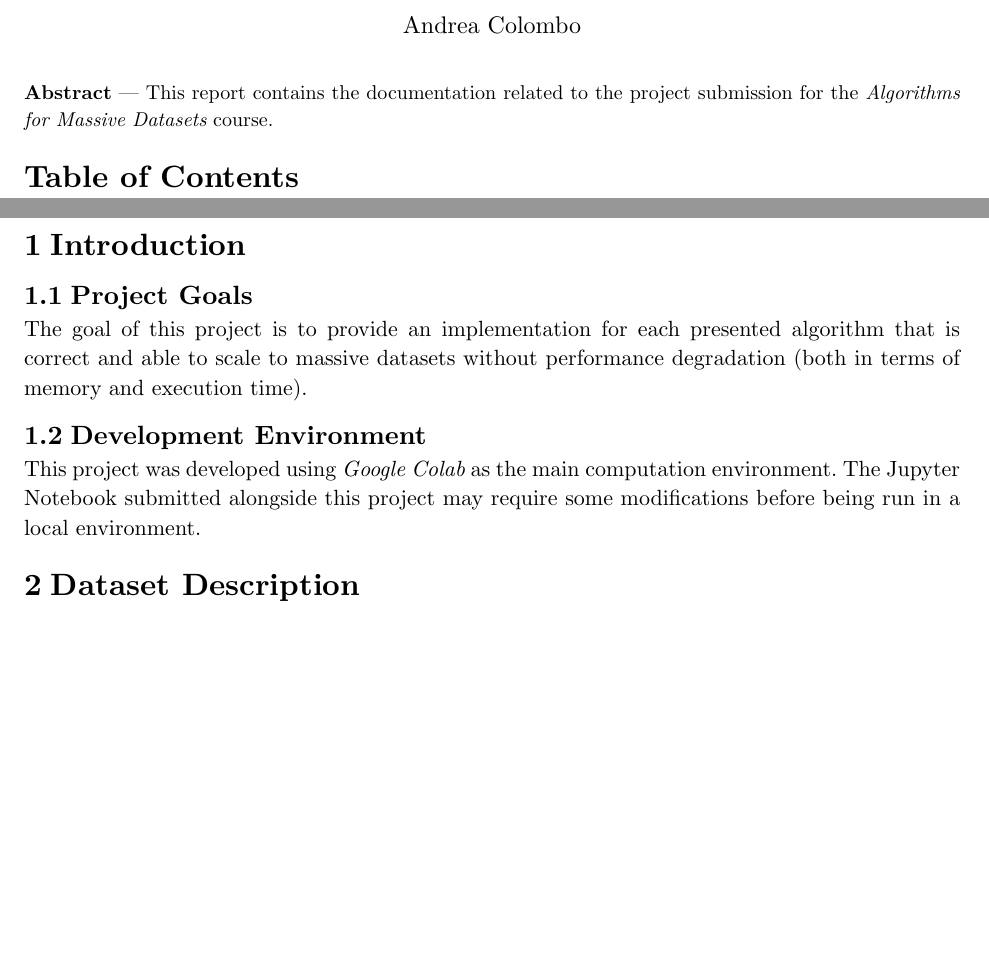
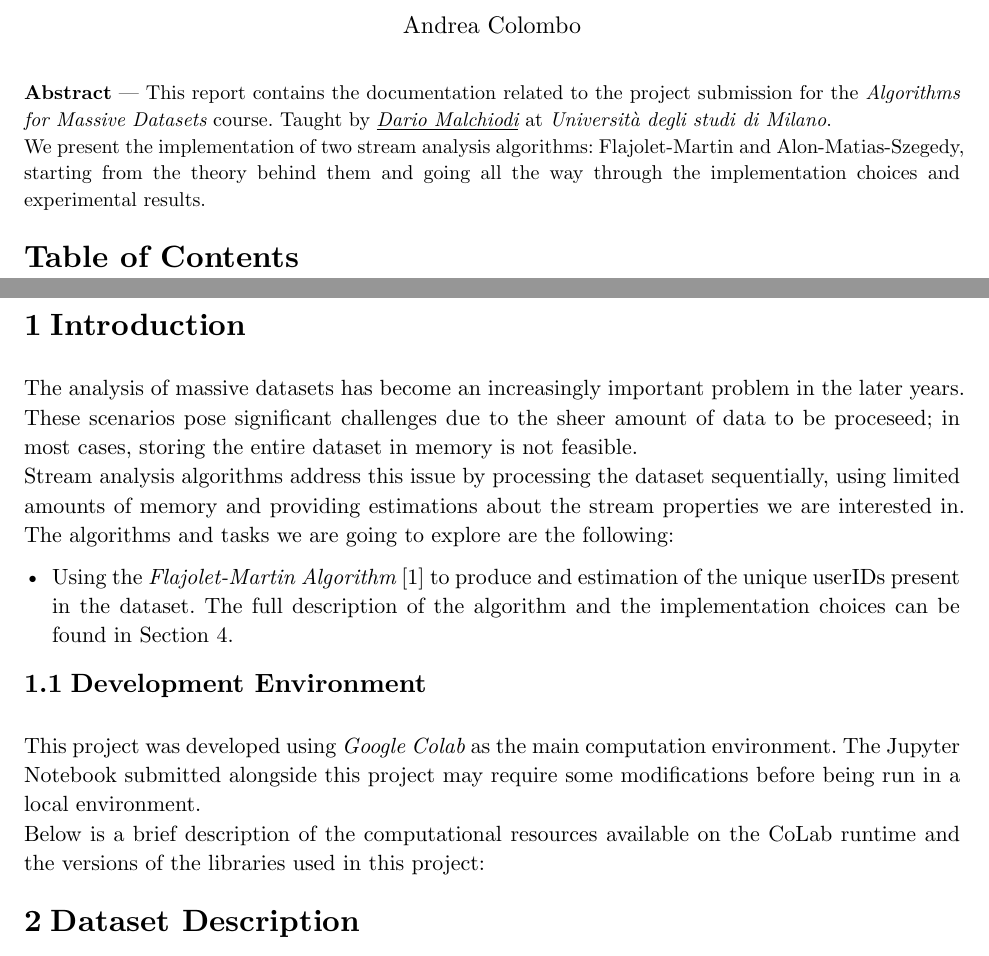
Before and after one commit to AndreaTgc/algorithms-for-massive-datasets-unimi, a Typst document (docsrc/report.typ): two parts of pages 1 and 2 of 4 before the commit and two parts of pages 1 and 2 of 5 after it, joined at a grey line, cut so that both start at the same text, the shorter picture padded with empty space. Compiled offline with Typst 0.15.

Commit message:
introduction?

```diff
--- a/docsrc/report.typ
+++ b/docsrc/report.typ
@@ -5,25 +7,35 @@
   authors: ("Andrea Colombo",),
   abstract: [
     This report contains the documentation related to the project submission for the _Algorithms for Massive
-    Datasets_ course. \
+    Datasets_ course.
+    Taught by #link("https://malchiodi.di.unimi.it/it")[_Dario Malchiodi_] at _Università degli studi di Milano_.\
+    We present the implementation of two stream analysis algorithms: Flajolet-Martin and Alon-Matias-Szegedy, starting from the theory behind them and going all the way through the implementation choices and experimental results.
   ],
 )
 
 = Introduction
+\
+The analysis of massive datasets has become an increasingly important problem
+in the later years. These scenarios pose significant challenges due to the sheer amount of data to be proceseed; in most cases, storing the entire dataset
+in memory is not feasible. \
+Stream analysis algorithms address this issue by processing the dataset sequentially, using limited amounts of memory and providing estimations about the stream properties we are interested in.
+The algorithms and tasks we are going to explore are the following:
 
-== Project Goals
-
-The goal of this project is to provide an implementation for each presented algorithm that is correct and able to
-scale to massive datasets without performance degradation (both in terms of memory and execution time).
+- Using the _Flajolet-Martin Algorithm_ @flajolet1985probabilistic to produce
+  and estimation of the unique userIDs present in the dataset.
+  The full description of the algorithm and the implementation choices can be
+  found in @fm_algo.
 
 == Development Environment
-
-This project was developed using _Google Colab_ as the main computation environment. The Jupyter Notebook submitted alongside this project may require some modifications before being run in a local environment.
+\
+This project was developed using _Google Colab_ as the main computation environment. The Jupyter Notebook submitted alongside this project may require some modifications before being run in a local environment. \
+Below is a brief description of the computational resources available on the
+CoLab runtime and the versions of the libraries used in this project:
 
 = Dataset Description
-
+\
 The dataset used for this project is the *New York Times Articles & Comments (2020)* @nyt_articles_comments dataset, freely
-available and licensed under the *CC-BY-NC-SA-4.0* license. \
+available and licensed under the #link("https://it.wikipedia.org/wiki/Licenze_Creative_Commons")[*CC-BY-NC-SA-4.0*] license. \
 
 The datset, once downloaded, has a size of approximately *6.15 GBs* presents itself in the form of multiple files:
 
```
Also changed, not shown: report.pdf, docsrc/report.typ (34 more changed lines).
